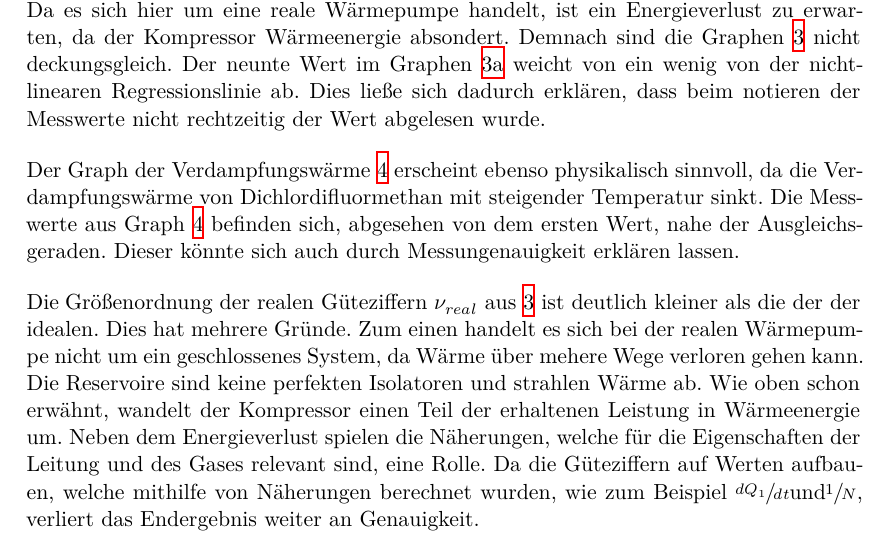
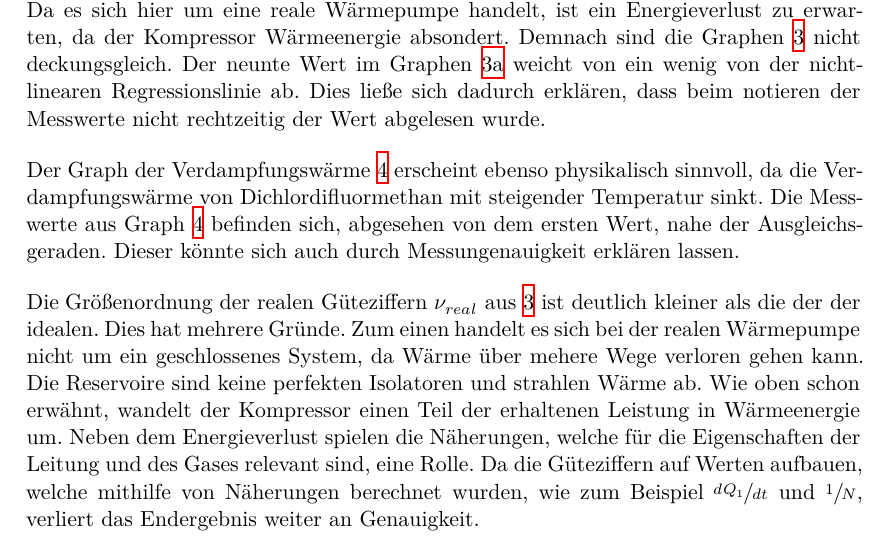
Before and after one commit to paul-stoerbrock/Praktikum, a LaTeX document (V206/V206.tex): part of page 10 of 11, cut so that both start at the same text. Compiled offline with XeLaTeX.

Commit message:
fixed small issue

```diff
--- a/V206/V206.tex
+++ b/V206/V206.tex
@@ -305,7 +305,7 @@ Dies hat mehrere Gründe. Zum einen handelt es sich bei der realen Wärmepumpe n
 verloren gehen kann. Die Reservoire sind keine perfekten Isolatoren und strahlen Wärme ab. Wie oben schon erwähnt, wandelt der Kompressor einen
 Teil der erhaltenen Leistung in Wärmeenergie um.
 Neben dem Energieverlust spielen die Näherungen, welche für die Eigenschaften der Leitung und des Gases relevant sind, eine Rolle. Da die Güteziffern
-auf Werten aufbauen, welche mithilfe von Näherungen berechnet wurden, wie zum Beispiel $\sfrac{dQ_1}{dt} \text{und} \sfrac{1}{N}$, verliert das
+auf Werten aufbauen, welche mithilfe von Näherungen berechnet wurden, wie zum Beispiel $\sfrac{dQ_1}{dt}\; \text{und}\; \sfrac{1}{N}$, verliert das
 Endergebnis weiter an Genauigkeit.
 
 % Literatur %%%%%%%%%%%%%%%%%%%%%%%%%%%%%%%%%%%%%%%%%%%%%%%%%%%%%%%%%%%%%%%%%%%%%%%%%%%%%%%%%%%%%%%%%%%%%%%%%%%%%%%%%%%%%%%%%%%%%%%%%%%%%%%%%%%%%%%%%%%%%%%%%%%%%%%%%%%%%%%%%%%%%%%%%%%%%%%%%%%%%%%%%%%%%%%%%%
```
